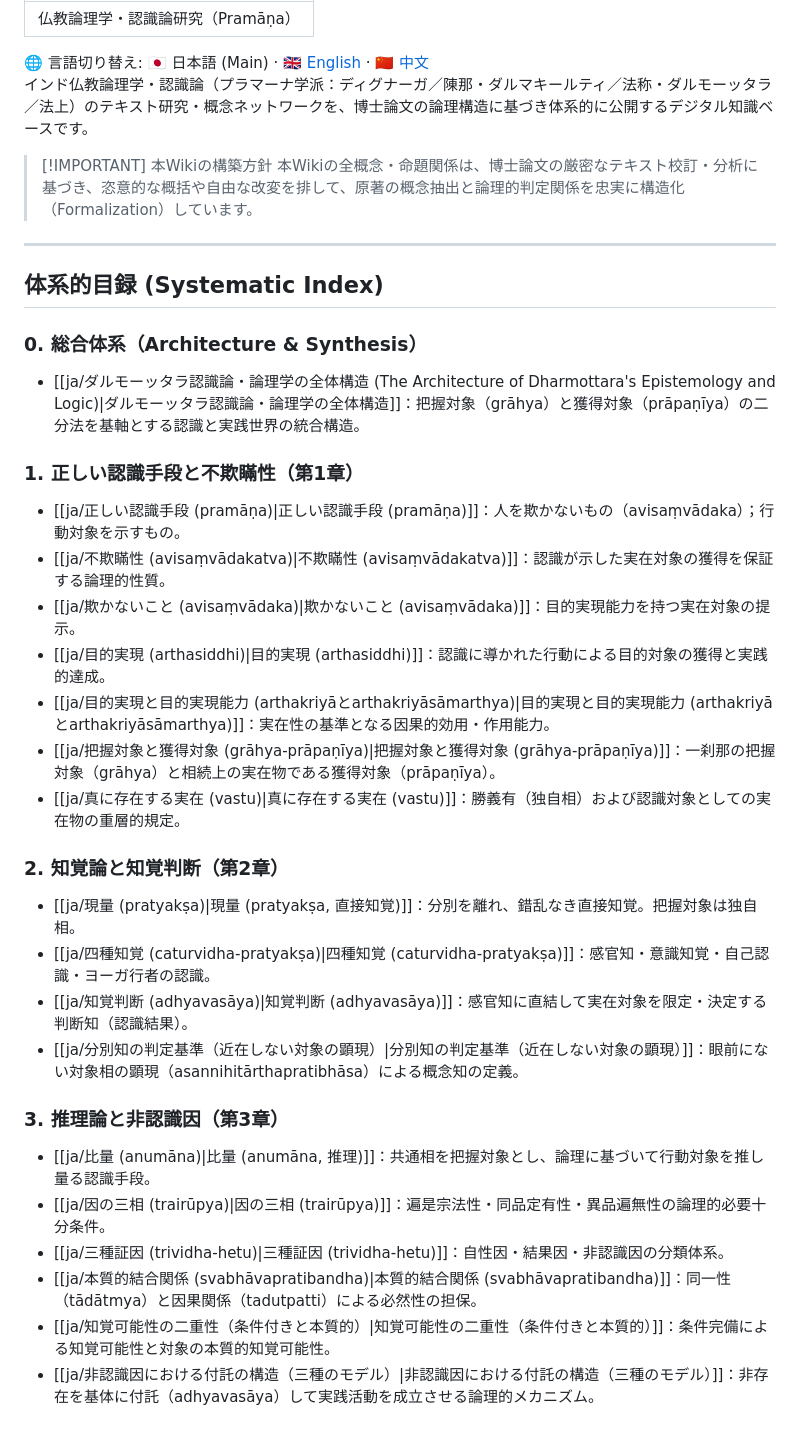
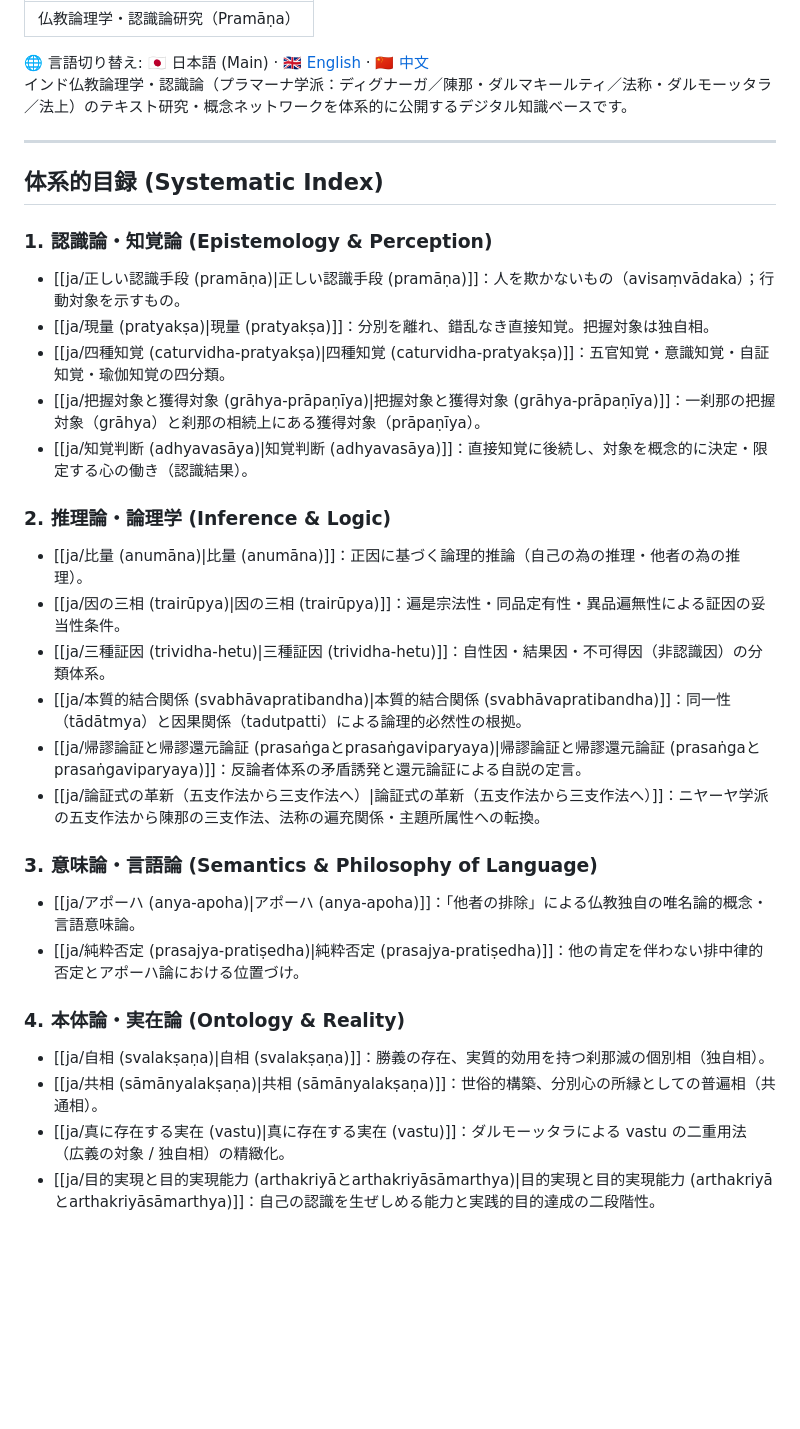
Before and after one commit to NeMiao-95/buddhist-logic-wiki, a Markdown page: content/index.md, the part around one of its changes. GitHub-like rendering; blank space fills up the shorter version.

```diff
--- a/content/index.md
+++ b/content/index.md
@@ -9,38 +9,34 @@ title: 仏教論理学・認識論研究（Pramāṇa）
   <a href="/zh">🇨🇳 中文</a>
 </div>
 
-インド仏教論理学・認識論（プラマーナ学派：ディグナーガ／陳那・ダルマキールティ／法称・ダルモーッタラ／法上）のテキスト研究・概念ネットワークを、博士論文の論理構造に基づき体系的に公開するデジタル知識ベースです。
-
-> [!IMPORTANT] 本Wikiの構築方針
-> 本Wikiの全概念・命題関係は、博士論文の厳密なテキスト校訂・分析に基づき、恣意的な概括や自由な改変を排して、原著の概念抽出と論理的判定関係を忠実に構造化（Formalization）しています。
+インド仏教論理学・認識論（プラマーナ学派：ディグナーガ／陳那・ダルマキールティ／法称・ダルモーッタラ／法上）のテキスト研究・概念ネットワークを体系的に公開するデジタル知識ベースです。
 
 ---
 
 ## 体系的目録 (Systematic Index)
 
-### 0. 総合体系（Architecture & Synthesis）
-- [[ja/ダルモーッタラ認識論・論理学の全体構造 (The Architecture of Dharmottara's Epistemology and Logic)|ダルモーッタラ認識論・論理学の全体構造]]：把握対象（grāhya）と獲得対象（prāpaṇīya）の二分法を基軸とする認識と実践世界の統合構造。
+### 1. 認識論・知覚論 (Epistemology & Perception)
+- [[ja/正しい認識手段 (pramāṇa)|正しい認識手段 (pramāṇa)]]：人を欺かないもの（avisaṃvādaka）；行動対象を示すもの。
+- [[ja/現量 (pratyakṣa)|現量 (pratyakṣa)]]：分別を離れ、錯乱なき直接知覚。把握対象は独自相。
+- [[ja/四種知覚 (caturvidha-pratyakṣa)|四種知覚 (caturvidha-pratyakṣa)]]：五官知覚・意識知覚・自証知覚・瑜伽知覚の四分類。
+- [[ja/把握対象と獲得対象 (grāhya-prāpaṇīya)|把握対象と獲得対象 (grāhya-prāpaṇīya)]]：一刹那の把握対象（grāhya）と刹那の相続上にある獲得対象（prāpaṇīya）。
+- [[ja/知覚判断 (adhyavasāya)|知覚判断 (adhyavasāya)]]：直接知覚に後続し、対象を概念的に決定・限定する心の働き（認識結果）。
 
-### 1. 正しい認識手段と不欺瞞性（第1章）
-- [[ja/正しい認識手段 (pramāṇa)|正しい認識手段 (pramāṇa)]]：人を欺かないもの（avisaṃvādaka）；行動対象を示すもの。
-- [[ja/不欺瞞性 (avisaṃvādakatva)|不欺瞞性 (avisaṃvādakatva)]]：認識が示した実在対象の獲得を保証する論理的性質。
-- [[ja/欺かないこと (avisaṃvādaka)|欺かないこと (avisaṃvādaka)]]：目的実現能力を持つ実在対象の提示。
-- [[ja/目的実現 (arthasiddhi)|目的実現 (arthasiddhi)]]：認識に導かれた行動による目的対象の獲得と実践的達成。
-- [[ja/目的実現と目的実現能力 (arthakriyāとarthakriyāsāmarthya)|目的実現と目的実現能力 (arthakriyāとarthakriyāsāmarthya)]]：実在性の基準となる因果的効用・作用能力。
-- [[ja/把握対象と獲得対象 (grāhya-prāpaṇīya)|把握対象と獲得対象 (grāhya-prāpaṇīya)]]：一刹那の把握対象（grāhya）と相続上の実在物である獲得対象（prāpaṇīya）。
-- [[ja/真に存在する実在 (vastu)|真に存在する実在 (vastu)]]：勝義有（独自相）および認識対象としての実在物の重層的規定。
+### 2. 推理論・論理学 (Inference & Logic)
+- [[ja/比量 (anumāna)|比量 (anumāna)]]：正因に基づく論理的推論（自己の為の推理・他者の為の推理）。
+- [[ja/因の三相 (trairūpya)|因の三相 (trairūpya)]]：遍是宗法性・同品定有性・異品遍無性による証因の妥当性条件。
+- [[ja/三種証因 (trividha-hetu)|三種証因 (trividha-hetu)]]：自性因・結果因・不可得因（非認識因）の分類体系。
+- [[ja/本質的結合関係 (svabhāvapratibandha)|本質的結合関係 (svabhāvapratibandha)]]：同一性（tādātmya）と因果関係（tadutpatti）による論理的必然性の根拠。
+- [[ja/帰謬論証と帰謬還元論証 (prasaṅgaとprasaṅgaviparyaya)|帰謬論証と帰謬還元論証 (prasaṅgaとprasaṅgaviparyaya)]]：反論者体系の矛盾誘発と還元論証による自説の定言。
+- [[ja/論証式の革新（五支作法から三支作法へ）|論証式の革新（五支作法から三支作法へ）]]：ニヤーヤ学派の五支作法から陳那の三支作法、法称の遍充関係・主題所属性への転換。
 
-### 2. 知覚論と知覚判断（第2章）
-- [[ja/現量 (pratyakṣa)|現量 (pratyakṣa, 直接知覚)]]：分別を離れ、錯乱なき直接知覚。把握対象は独自相。
-- [[ja/四種知覚 (caturvidha-pratyakṣa)|四種知覚 (caturvidha-pratyakṣa)]]：感官知・意識知覚・自己認識・ヨーガ行者の認識。
-- [[ja/知覚判断 (adhyavasāya)|知覚判断 (adhyavasāya)]]：感官知に直結して実在対象を限定・決定する判断知（認識結果）。
-- [[ja/分別知の判定基準（近在しない対象の顕現）|分別知の判定基準（近在しない対象の顕現）]]：眼前にない対象相の顕現（asannihitārthapratibhāsa）による概念知の定義。
+### 3. 意味論・言語論 (Semantics & Philosophy of Language)
+- [[ja/アポーハ (anya-apoha)|アポーハ (anya-apoha)]]：「他者の排除」による仏教独自の唯名論的概念・言語意味論。
+- [[ja/純粋否定 (prasajya-pratiṣedha)|純粋否定 (prasajya-pratiṣedha)]]：他の肯定を伴わない排中律的否定とアポーハ論における位置づけ。
 
-### 3. 推理論と非認識因（第3章）
-- [[ja/比量 (anumāna)|比量 (anumāna, 推理)]]：共通相を把握対象とし、論理に基づいて行動対象を推し量る認識手段。
-- [[ja/因の三相 (trairūpya)|因の三相 (trairūpya)]]：遍是宗法性・同品定有性・異品遍無性の論理的必要十分条件。
-- [[ja/三種証因 (trividha-hetu)|三種証因 (trividha-hetu)]]：自性因・結果因・非認識因の分類体系。
-- [[ja/本質的結合関係 (svabhāvapratibandha)|本質的結合関係 (svabhāvapratibandha)]]：同一性（tādātmya）と因果関係（tadutpatti）による必然性の担保。
-- [[ja/知覚可能性の二重性（条件付きと本質的）|知覚可能性の二重性（条件付きと本質的）]]：条件完備による知覚可能性と対象の本質的知覚可能性。
-- [[ja/非認識因における付託の構造（三種のモデル）|非認識因における付託の構造（三種のモデル）]]：非存在を基体に付託（adhyavasāya）して実践活動を成立させる論理的メカニズム。
+### 4. 本体論・実在論 (Ontology & Reality)
+- [[ja/自相 (svalakṣaṇa)|自相 (svalakṣaṇa)]]：勝義の存在、実質的効用を持つ刹那滅の個別相（独自相）。
+- [[ja/共相 (sāmānyalakṣaṇa)|共相 (sāmānyalakṣaṇa)]]：世俗的構築、分別心の所縁としての普遍相（共通相）。
+- [[ja/真に存在する実在 (vastu)|真に存在する実在 (vastu)]]：ダルモーッタラによる vastu の二重用法（広義の対象 / 独自相）の精緻化。
+- [[ja/目的実現と目的実現能力 (arthakriyāとarthakriyāsāmarthya)|目的実現と目的実現能力 (arthakriyāとarthakriyāsāmarthya)]]：自己の認識を生ぜしめる能力と実践的目的達成の二段階性。
 
```
Also changed, not shown: other parts of content/index.md (+4 -20 lines).
